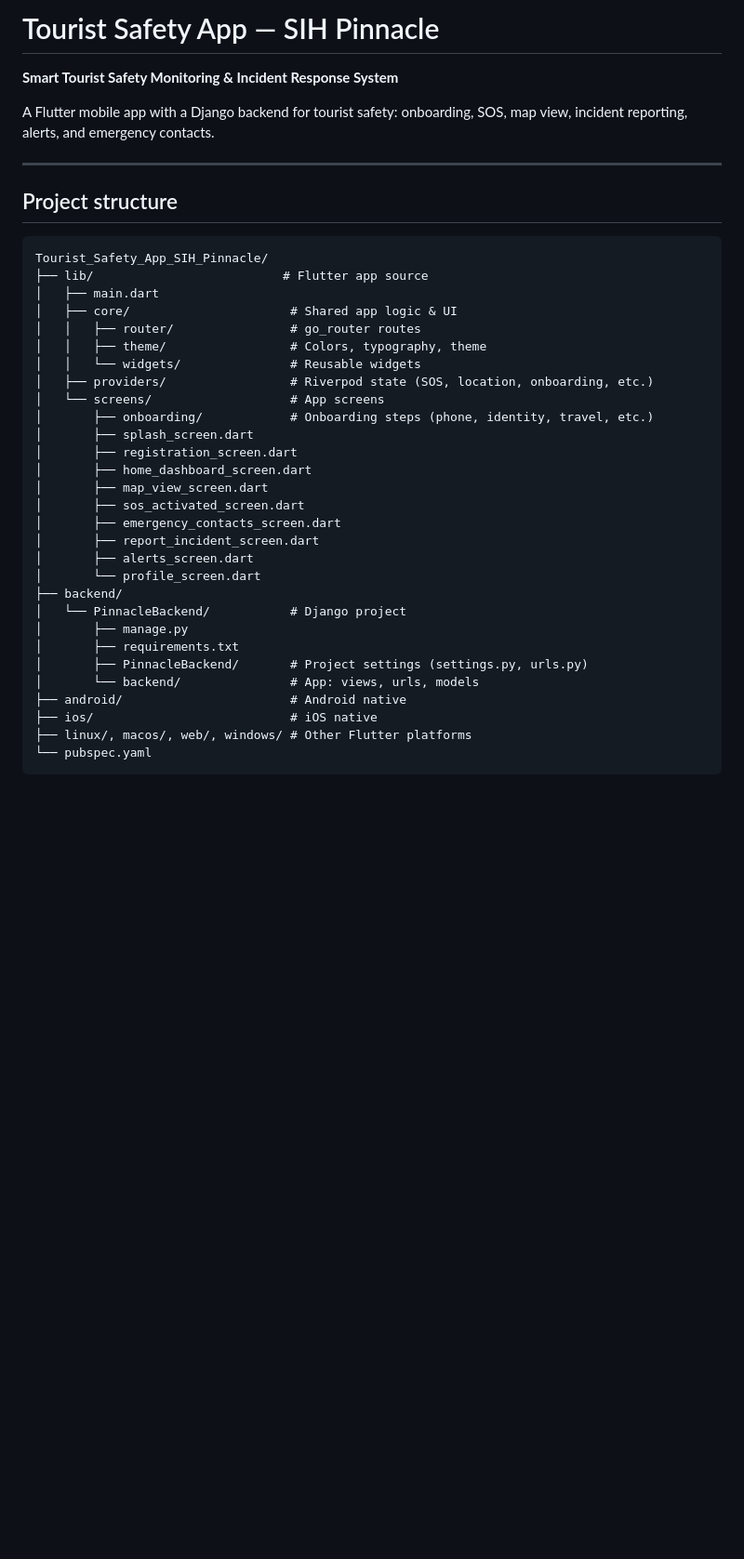
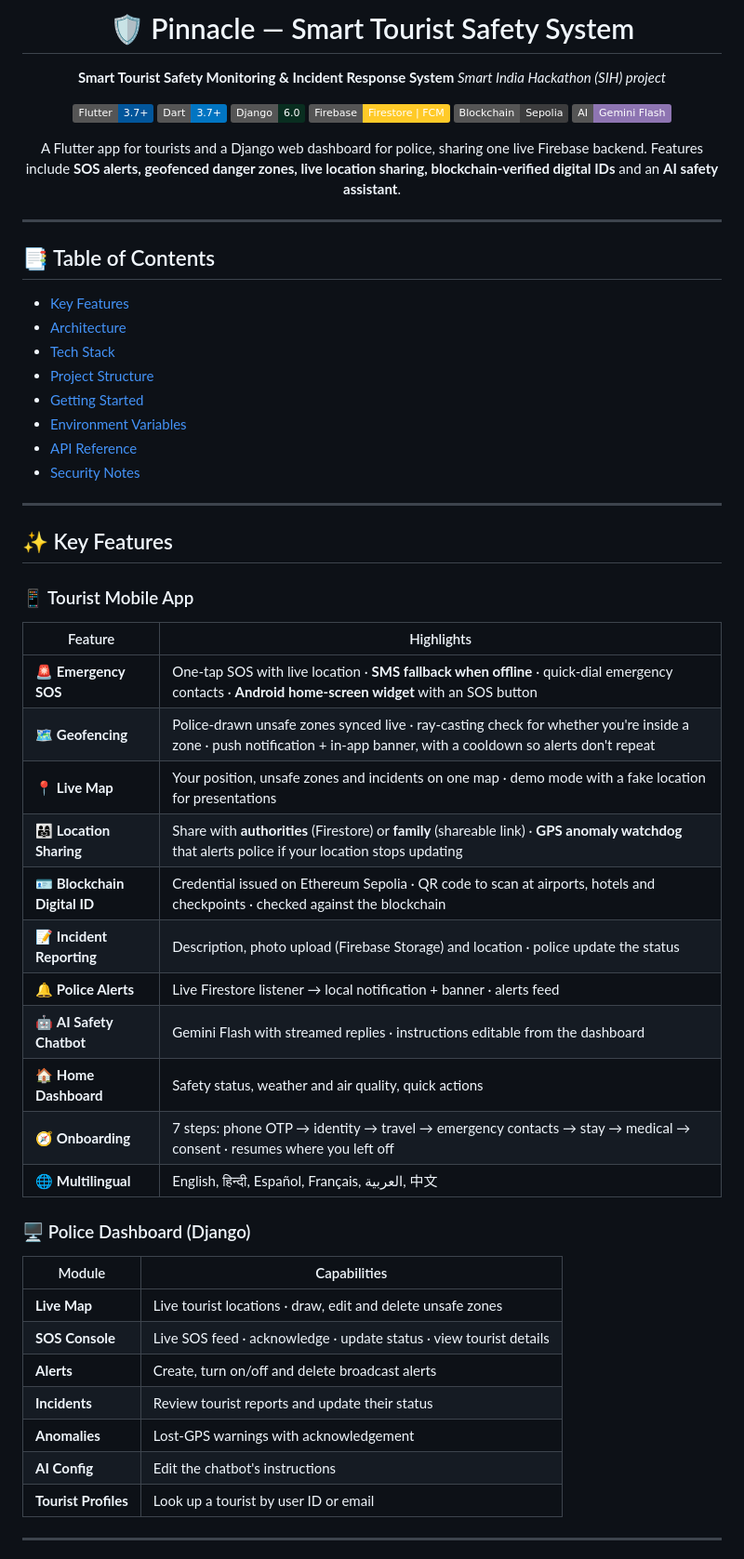
Before and after one commit to lakshmerani777/Tourist_Safety_App_SIH_Pinnacle, a Markdown page: README.md, the part around one of its changes. Shown at 93% size. Drawn GitHub-style; badges without logos; blank space fills up the shorter version.

Commit message:
docs: redesign README with features, architecture, setup and API reference

````diff
--- a/README.md
+++ b/README.md
@@ -1,40 +1,66 @@
-# Tourist Safety App — SIH Pinnacle
+<div align="center">
+
+# 🛡️ Pinnacle — Smart Tourist Safety System
 
 **Smart Tourist Safety Monitoring & Incident Response System**
+*Smart India Hackathon (SIH) project*
 
-A Flutter mobile app with a Django backend for tourist safety: onboarding, SOS, map view, incident reporting, alerts, and emergency contacts.
+[![Flutter](https://img.shields.io/badge/Flutter-3.7+-02569B?logo=flutter&logoColor=white)](https://flutter.dev)
+[![Dart](https://img.shields.io/badge/Dart-3.7+-0175C2?logo=dart&logoColor=white)](https://dart.dev)
+[![Django](https://img.shields.io/badge/Django-6.0-092E20?logo=django&logoColor=white)](https://www.djangoproject.com)
+[![Firebase](https://img.shields.io/badge/Firebase-Firestore%20%7C%20FCM-FFCA28?logo=firebase&logoColor=black)](https://firebase.google.com)
+[![Ethereum](https://img.shields.io/badge/Blockchain-Sepolia-3C3C3D?logo=ethereum&logoColor=white)](https://sepolia.dev)
+[![Gemini](https://img.shields.io/badge/AI-Gemini%20Flash-8E75B2?logo=googlegemini&logoColor=white)](https://ai.google.dev)
+
+A Flutter app for tourists and a Django web dashboard for police, sharing one live Firebase backend.
+Features include **SOS alerts, geofenced danger zones, live location sharing, blockchain-verified digital IDs** and an **AI safety assistant**.
+
+</div>
 
 ---
 
-## Project structure
+## 📑 Table of Contents
 
-```
-Tourist_Safety_App_SIH_Pinnacle/
-├── lib/                          # Flutter app source
-│   ├── main.dart
-│   ├── core/                      # Shared app logic & UI
-│   │   ├── router/                # go_router routes
-│   │   ├── theme/                 # Colors, typography, theme
-│   │   └── widgets/               # Reusable widgets
-│   ├── providers/                 # Riverpod state (SOS, location, onboarding, etc.)
-│   └── screens/                   # App screens
-│       ├── onboarding/            # Onboarding steps (phone, identity, travel, etc.)
-│       ├── splash_screen.dart
-│       ├── registration_screen.dart
-│       ├── home_dashboard_screen.dart
-│       ├── map_view_screen.dart
-│       ├── sos_activated_screen.dart
-│       ├── emergency_contacts_screen.dart
-│       ├── report_incident_screen.dart
-│       ├── alerts_screen.dart
-│       └── profile_screen.dart
-├── backend/
-│   └── PinnacleBackend/           # Django project
-│       ├── manage.py
-│       ├── requirements.txt
-│       ├── PinnacleBackend/       # Project settings (settings.py, urls.py)
-│       └── backend/               # App: views, urls, models
-├── android/                       # Android native
-├── ios/                           # iOS native
-├── linux/, macos/, web/, windows/ # Other Flutter platforms
-└── pubspec.yaml
+- [Key Features](#-key-features)
+- [Architecture](#-architecture)
+- [Tech Stack](#-tech-stack)
+- [Project Structure](#-project-structure)
+- [Getting Started](#-getting-started)
+- [Environment Variables](#-environment-variables)
+- [API Reference](#-api-reference)
+- [Security Notes](#-security-notes)
+
+---
+
+## ✨ Key Features
+
+### 📱 Tourist Mobile App
+
+| Feature | Highlights |
+|---|---|
+| 🚨 **Emergency SOS** | One-tap SOS with live location · **SMS fallback when offline** · quick-dial emergency contacts · **Android home-screen widget** with an SOS button |
+| 🗺️ **Geofencing** | Police-drawn unsafe zones synced live · ray-casting check for whether you're inside a zone · push notification + in-app banner, with a cooldown so alerts don't repeat |
+| 📍 **Live Map** | Your position, unsafe zones and incidents on one map · demo mode with a fake location for presentations |
+| 👨‍👩‍👧 **Location Sharing** | Share with **authorities** (Firestore) or **family** (shareable link) · **GPS anomaly watchdog** that alerts police if your location stops updating |
+| 🪪 **Blockchain Digital ID** | Credential issued on Ethereum Sepolia · QR code to scan at airports, hotels and checkpoints · checked against the blockchain |
+| 📝 **Incident Reporting** | Description, photo upload (Firebase Storage) and location · police update the status |
+| 🔔 **Police Alerts** | Live Firestore listener → local notification + banner · alerts feed |
+| 🤖 **AI Safety Chatbot** | Gemini Flash with streamed replies · instructions editable from the dashboard |
+| 🏠 **Home Dashboard** | Safety status, weather and air quality, quick actions |
+| 🧭 **Onboarding** | 7 steps: phone OTP → identity → travel → emergency contacts → stay → medical → consent · resumes where you left off |
+| 🌐 **Multilingual** | English, हिन्दी, Español, Français, العربية, 中文 |
+
+### 🖥️ Police Dashboard (Django)
+
+| Module | Capabilities |
+|---|---|
+| **Live Map** | Live tourist locations · draw, edit and delete unsafe zones |
+| **SOS Console** | Live SOS feed · acknowledge · update status · view tourist details |
+| **Alerts** | Create, turn on/off and delete broadcast alerts |
+| **Incidents** | Review tourist reports and update their status |
+| **Anomalies** | Lost-GPS warnings with acknowledgement |
+| **AI Config** | Edit the chatbot's instructions |
+| **Tourist Profiles** | Look up a tourist by user ID or email |
+
+---
+
````
Also changed, not shown: other parts of README.md (+158 -84 lines).
